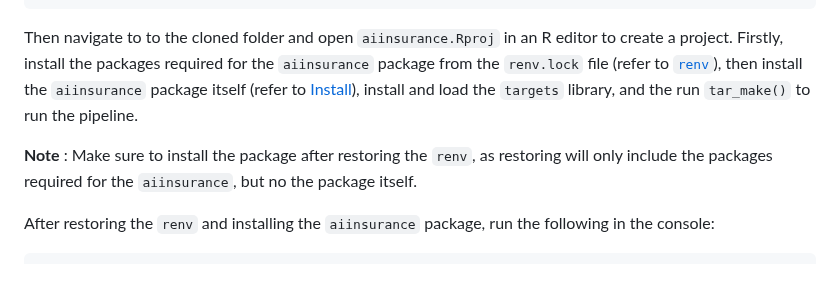
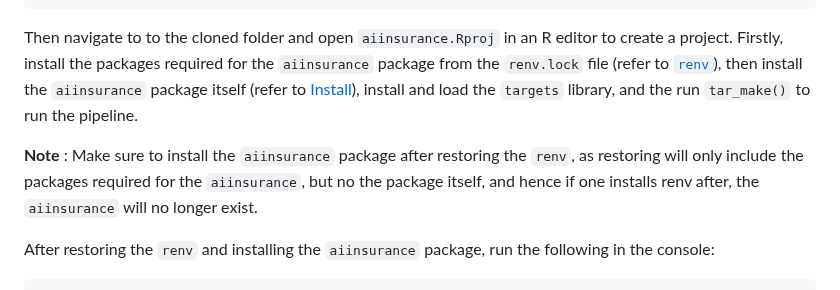
Before and after one commit to berserkhmdvhb/aiinsurance, a Markdown page: README.md, the part around the change. GitHub-like rendering.

````diff
--- a/README.md
+++ b/README.md
@@ -55,7 +55,7 @@ git clone git@github.com:berserkhmdvhb/aiinsurance.git
 Then navigate to to the cloned folder and open `aiinsurance.Rproj` in an R editor to create a project.
 Firstly, install the packages required for the `aiinsurance` package from the `renv.lock` file (refer to [`renv`](#renv-packages)), then install the `aiinsurance` package itself (refer to [Install](#Install)), install and load the `targets` library, and the run `tar_make()` to run the pipeline.
 
-**Note** : Make sure to install the package after restoring the `renv`, as restoring will only include the packages required for the `aiinsurance`, but no the package itself.
+**Note** : Make sure to install the `aiinsurance` package after restoring the `renv`, as restoring will only include the packages required for the `aiinsurance`, but no the package itself, and hence if one installs renv after, the `aiinsurance` will no longer exist.
 
 After restoring the `renv` and installing the `aiinsurance` package, run the following in the console:
 ```r
````
